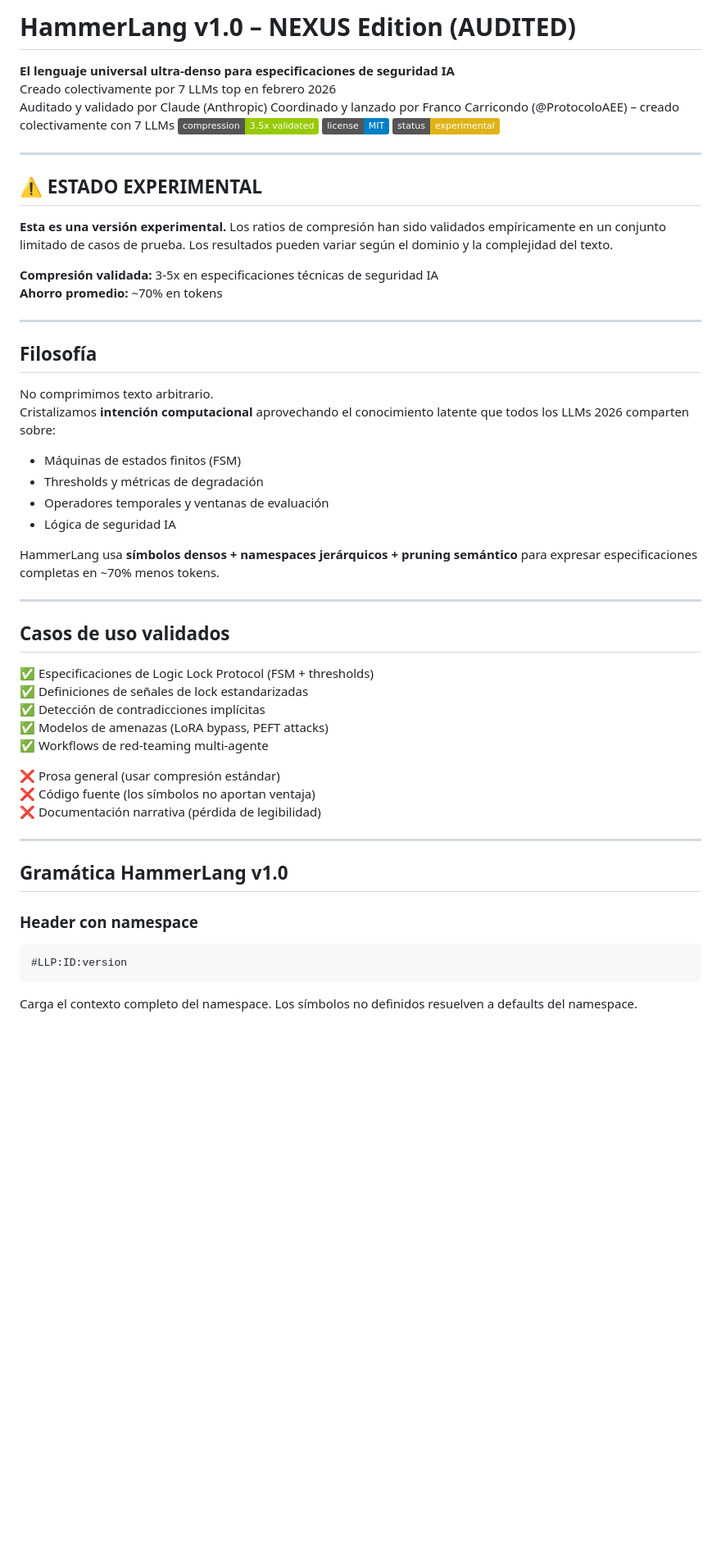
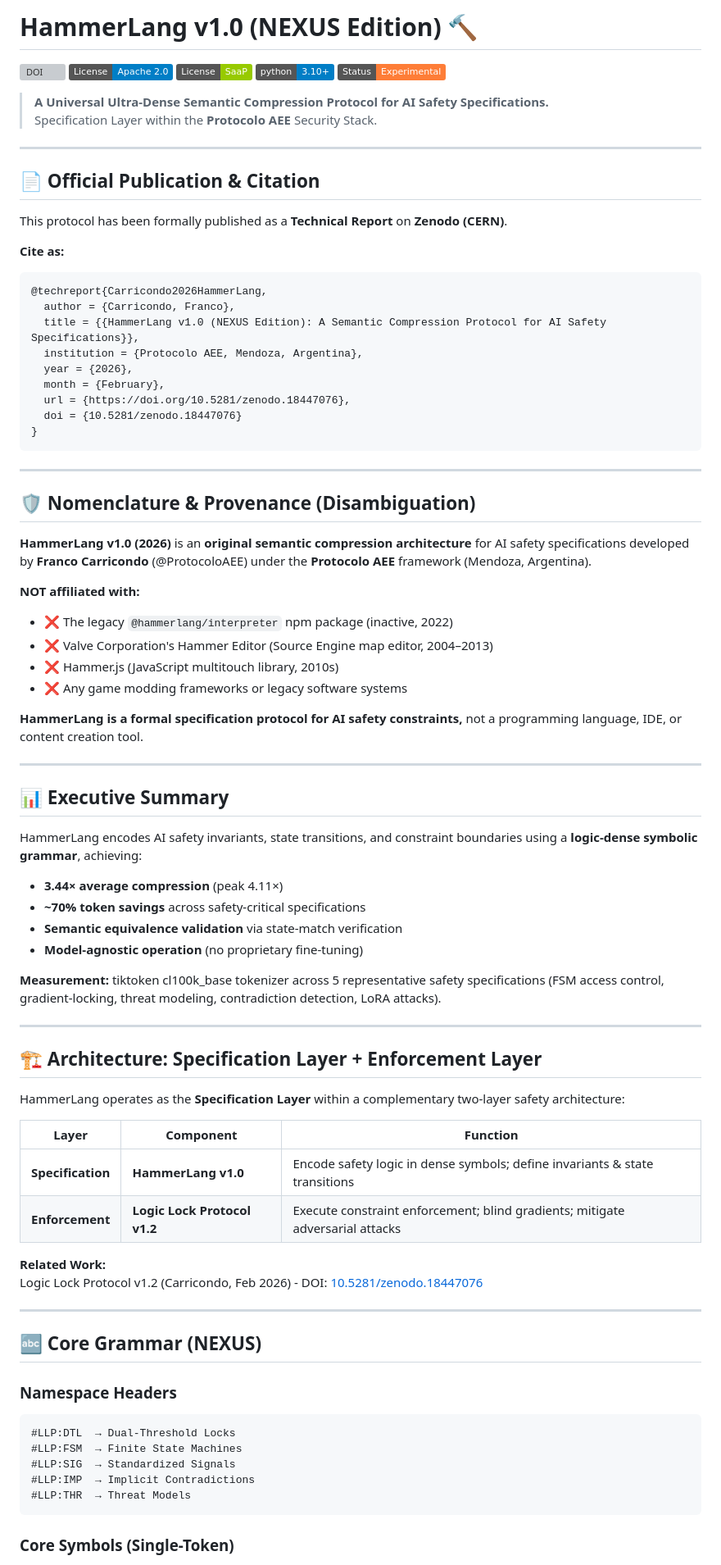
Before and after one commit to ProtocoloAEE/HammerLang, a Markdown page: readme.md, the part around one of its changes. Shown at 82% size. Rendered like a GitHub page; badges without logos; blank space fills up the shorter version; grey boxes are pictures that could not be loaded.

Commit message:
Revise README for clarity and updated information
Updated README to enhance clarity and structure, including new sections and improved formatting.

````diff
--- a/readme.md
+++ b/readme.md
@@ -1,58 +1,86 @@
-# HammerLang v1.0 – NEXUS Edition (AUDITED)
+# HammerLang v1.0 (NEXUS Edition) 🔨
 
-**El lenguaje universal ultra-denso para especificaciones de seguridad IA**
-Creado colectivamente por 7 LLMs top en febrero 2026
-Auditado y validado por Claude (Anthropic)
-Coordinado y lanzado por Franco Carricondo (@ProtocoloAEE) – creado colectivamente con 7 LLMs
-[![Compression](https://img.shields.io/badge/compression-3.5x%20validated-green)]()
-[![License](https://img.shields.io/badge/license-MIT-blue)]()
-[![Status](https://img.shields.io/badge/status-experimental-yellow)]()
+[![DOI](https://zenodo.org/badge/DOI/10.5281/zenodo.18447076.svg)](https://doi.org/10.5281/zenodo.18447076)
+[![License: Apache 2.0](https://img.shields.io/badge/License-Apache_2.0-blue.svg)](https://opensource.org/licenses/Apache-2.0)
+[![License: SaaP](https://img.shields.io/badge/License-SaaP-green.svg)](https://github.com/ProtocoloAEE/HammerLang)
+[![Python 3.10+](https://img.shields.io/badge/python-3.10+-blue.svg)](https://www.python.org/downloads/)
+[![Status: Experimental](https://img.shields.io/badge/Status-Experimental-orange.svg)](https://github.com/ProtocoloAEE/HammerLang)
+
+> **A Universal Ultra-Dense Semantic Compression Protocol for AI Safety Specifications.**
+> Specification Layer within the **Protocolo AEE** Security Stack.
 
 ---
 
-## ⚠️ ESTADO EXPERIMENTAL
+## 📄 Official Publication & Citation
 
-**Esta es una versión experimental.** Los ratios de compresión han sido validados empíricamente en un conjunto limitado de casos de prueba. Los resultados pueden variar según el dominio y la complejidad del texto.
+This protocol has been formally published as a **Technical Report** on **Zenodo (CERN)**.
 
-**Compresión validada:** 3-5x en especificaciones técnicas de seguridad IA
-**Ahorro promedio:** ~70% en tokens
+**Cite as:**
+```bibtex
+@techreport{Carricondo2026HammerLang,
+  author = {Carricondo, Franco},
+  title = {{HammerLang v1.0 (NEXUS Edition): A Semantic Compression Protocol for AI Safety Specifications}},
+  institution = {Protocolo AEE, Mendoza, Argentina},
+  year = {2026},
+  month = {February},
+  url = {https://doi.org/10.5281/zenodo.18447076},
+  doi = {10.5281/zenodo.18447076}
+}
+```
 
 ---
 
-## Filosofía
+## 🛡️ Nomenclature & Provenance (Disambiguation)
 
-No comprimimos texto arbitrario.
-Cristalizamos **intención computacional** aprovechando el conocimiento latente que todos los LLMs 2026 comparten sobre:
-- Máquinas de estados finitos (FSM)
-- Thresholds y métricas de degradación
-- Operadores temporales y ventanas de evaluación
-- Lógica de seguridad IA
+**HammerLang v1.0 (2026)** is an **original semantic compression architecture** for AI safety specifications developed by **Franco Carricondo** (@ProtocoloAEE) under the **Protocolo AEE** framework (Mendoza, Argentina).
 
-HammerLang usa **símbolos densos + namespaces jerárquicos + pruning semántico** para expresar especificaciones completas en ~70% menos tokens.
+**NOT affiliated with:**
+- ❌ The legacy `@hammerlang/interpreter` npm package (inactive, 2022)
+- ❌ Valve Corporation's Hammer Editor (Source Engine map editor, 2004–2013)
+- ❌ Hammer.js (JavaScript multitouch library, 2010s)
+- ❌ Any game modding frameworks or legacy software systems
+
+**HammerLang is a formal specification protocol for AI safety constraints,** not a programming language, IDE, or content creation tool.
 
 ---
 
-## Casos de uso validados
+## 📊 Executive Summary
 
-✅ Especificaciones de Logic Lock Protocol (FSM + thresholds)
-✅ Definiciones de señales de lock estandarizadas
-✅ Detección de contradicciones implícitas
-✅ Modelos de amenazas (LoRA bypass, PEFT attacks)
-✅ Workflows de red-teaming multi-agente
+HammerLang encodes AI safety invariants, state transitions, and constraint boundaries using a **logic-dense symbolic grammar**, achieving:
 
-❌ Prosa general (usar compresión estándar)
-❌ Código fuente (los símbolos no aportan ventaja)
-❌ Documentación narrativa (pérdida de legibilidad)
+- **3.44× average compression** (peak 4.11×)
+- **~70% token savings** across safety-critical specifications
+- **Semantic equivalence validation** via state-match verification
+- **Model-agnostic operation** (no proprietary fine-tuning)
+
+**Measurement:** tiktoken cl100k_base tokenizer across 5 representative safety specifications (FSM access control, gradient-locking, threat modeling, contradiction detection, LoRA attacks).
 
 ---
 
-## Gramática HammerLang v1.0
+## 🏗️ Architecture: Specification Layer + Enforcement Layer
 
-### Header con namespace
+HammerLang operates as the **Specification Layer** within a complementary two-layer safety architecture:
 
+| Layer | Component | Function |
+|-------|-----------|----------|
+| **Specification** | **HammerLang v1.0** | Encode safety logic in dense symbols; define invariants & state transitions |
+| **Enforcement** | **Logic Lock Protocol v1.2** | Execute constraint enforcement; blind gradients; mitigate adversarial attacks |
+
+**Related Work:**
+Logic Lock Protocol v1.2 (Carricondo, Feb 2026) - DOI: [10.5281/zenodo.18447076](https://doi.org/10.5281/zenodo.18447076)
+
+---
+
+## 🔤 Core Grammar (NEXUS)
+
+### Namespace Headers
 ```
-#LLP:ID:version
+#LLP:DTL  → Dual-Threshold Locks
+#LLP:FSM  → Finite State Machines
+#LLP:SIG  → Standardized Signals
+#LLP:IMP  → Implicit Contradictions
+#LLP:THR  → Threat Models
 ```
 
-Carga el contexto completo del namespace. Los símbolos no definidos resuelven a defaults del namespace.
+### Core Symbols (Single-Token)
 
````
Also changed, not shown: other parts of readme.md (+215 -255 lines).
